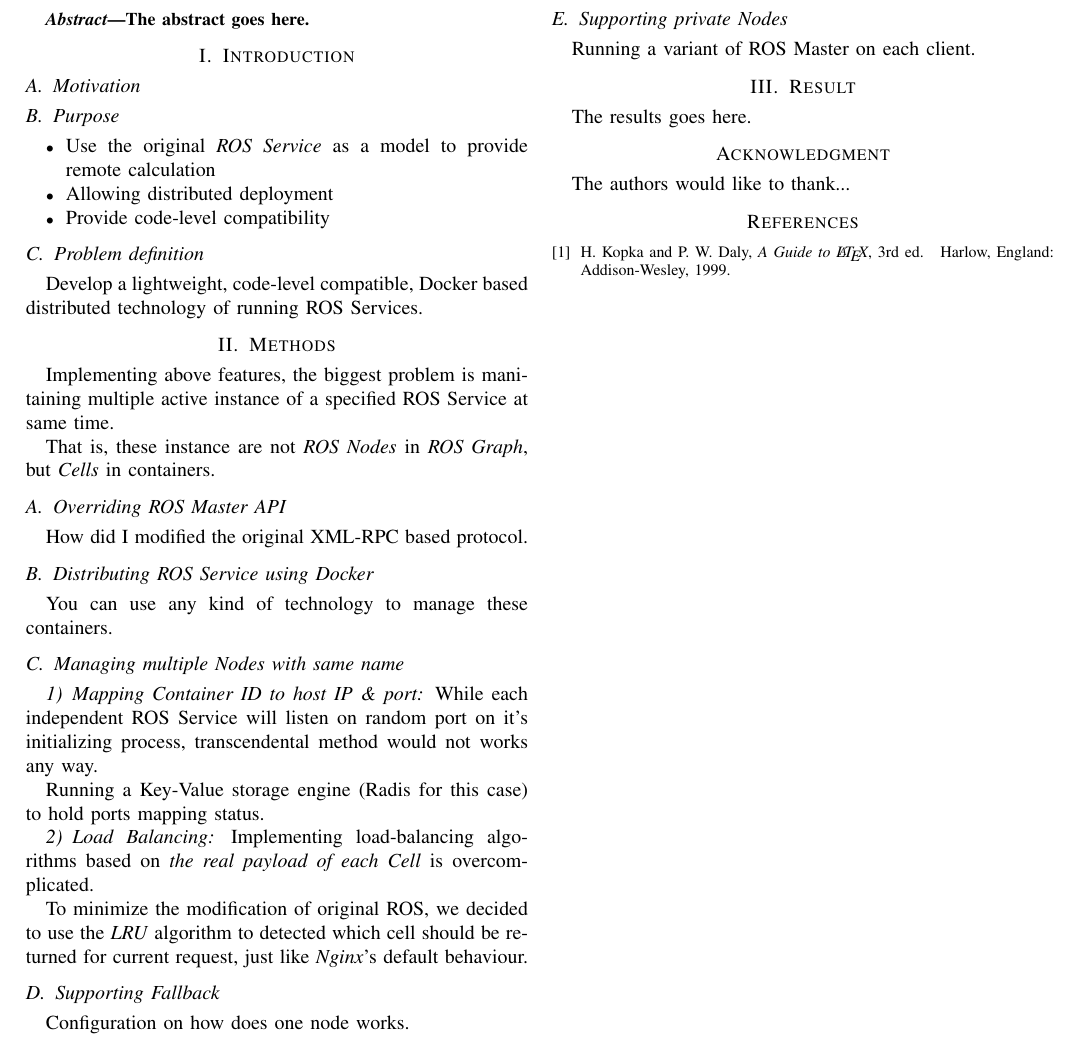
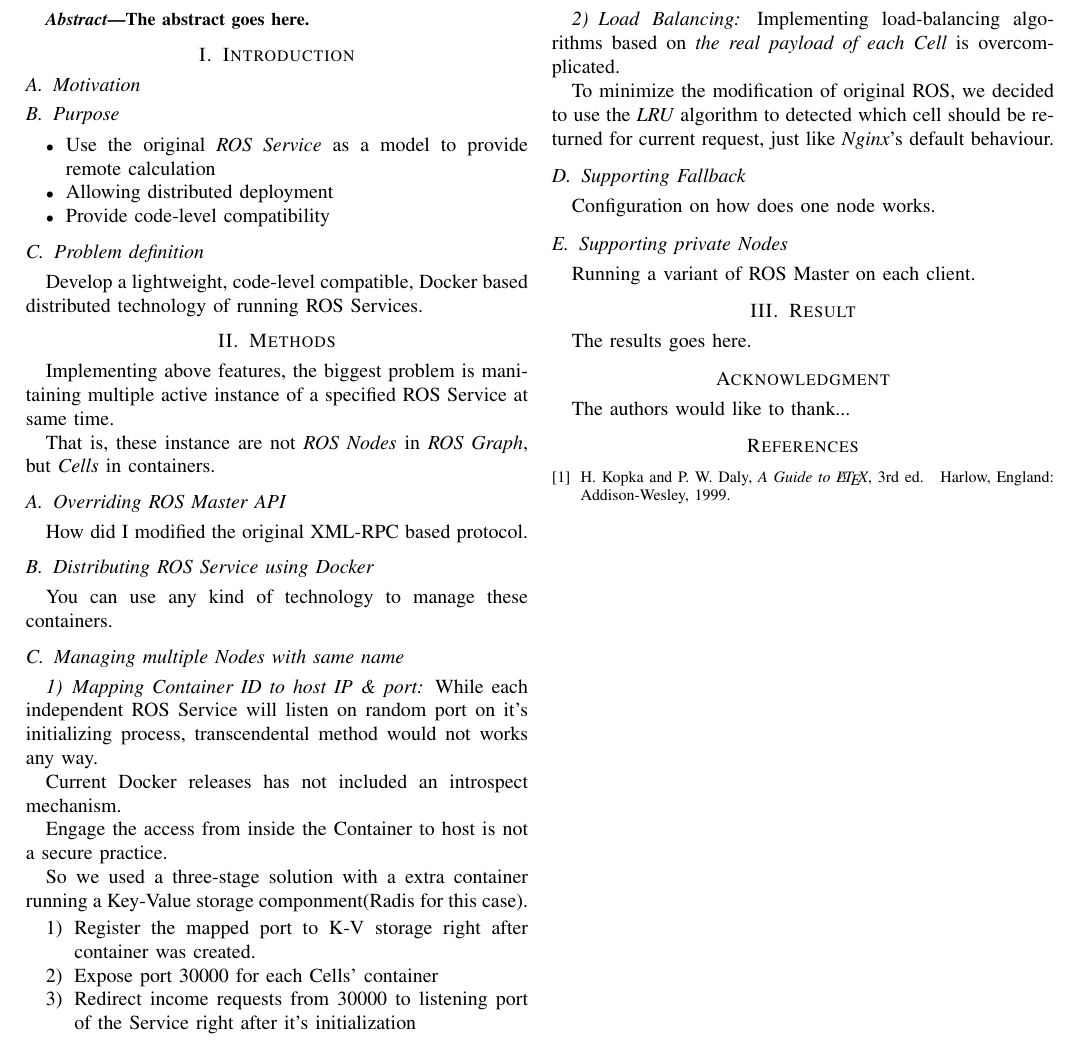
Before and after one commit to oopsno/irosws16, a LaTeX paper (workshop.tex, which reads method.tex): part of the page, cut so that both start at the same text. Compiled offline with pdfLaTeX.

Commit message:
added K-V

```diff
--- a/method.tex
+++ b/method.tex
@@ -14,7 +14,16 @@ You can use any kind of technology to manage these containers.
 \subsubsection{Mapping Container ID to host IP \& port}
 While each independent ROS Service will listen on random port on it's initializing process, transcendental method would not works any way.
 
-Running a Key-Value storage engine (Radis for this case) to hold ports mapping status.
+Current Docker releases has not included an introspect mechanism.
+
+Engage the access from inside the Container to host is not a secure practice.
+
+So we used a three-stage solution with a extra container running a Key-Value storage componment(Radis for this case).
+\begin{enumerate}
+    \item Register the mapped port to K-V storage right after container was created.
+    \item Expose port 30000 for each Cells' container
+    \item Redirect income requests from 30000 to listening port of the Service right after it's initialization
+\end{enumerate}
 
 \subsubsection{Load Balancing}
 Implementing load-balancing algorithms based on \emph{the real payload of each Cell} is overcomplicated.
```
